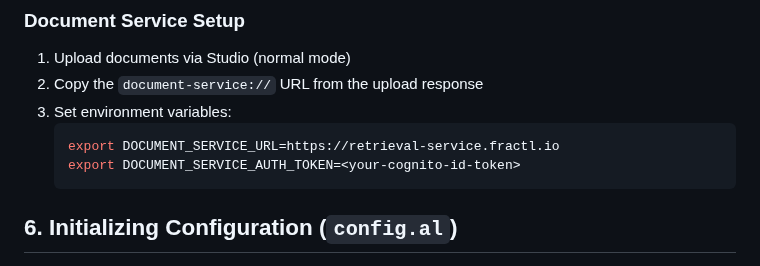
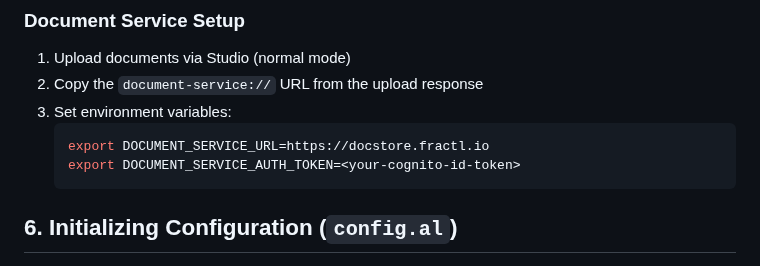
Before and after one commit to agentlang-ai/agentlang, a Markdown page: example/custom_config/README.md, the part around the change. GitHub-like rendering.

Commit message:
Update URL
Signed-off-by: Pratik Karki <pratik@fractl.io>

````diff
--- a/example/custom_config/README.md
+++ b/example/custom_config/README.md
@@ -187,7 +187,7 @@ The secure way to access documents uploaded via Studio:
 2. Copy the `document-service://` URL from the upload response
 3. Set environment variables:
    ```bash
-   export DOCUMENT_SERVICE_URL=https://retrieval-service.fractl.io
+   export DOCUMENT_SERVICE_URL=https://docstore.fractl.io
    export DOCUMENT_SERVICE_AUTH_TOKEN=<your-cognito-id-token>
    ```
 
````
